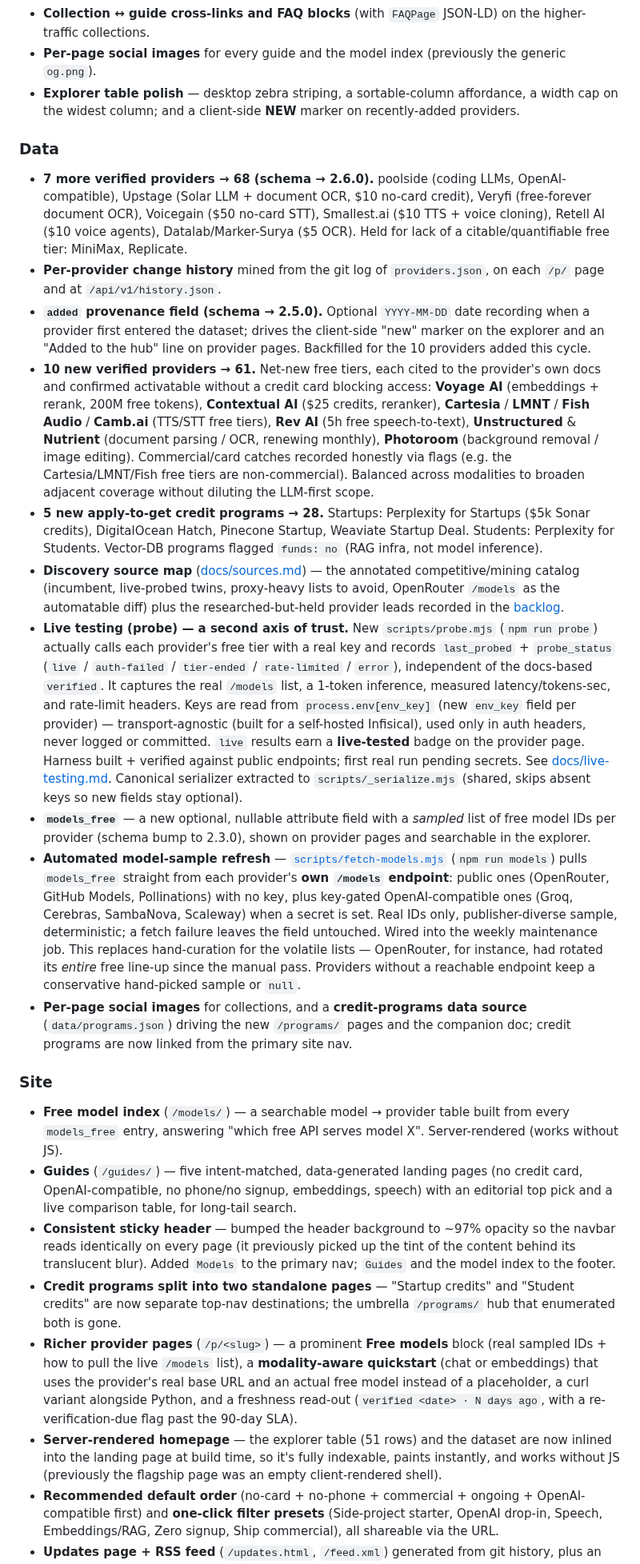
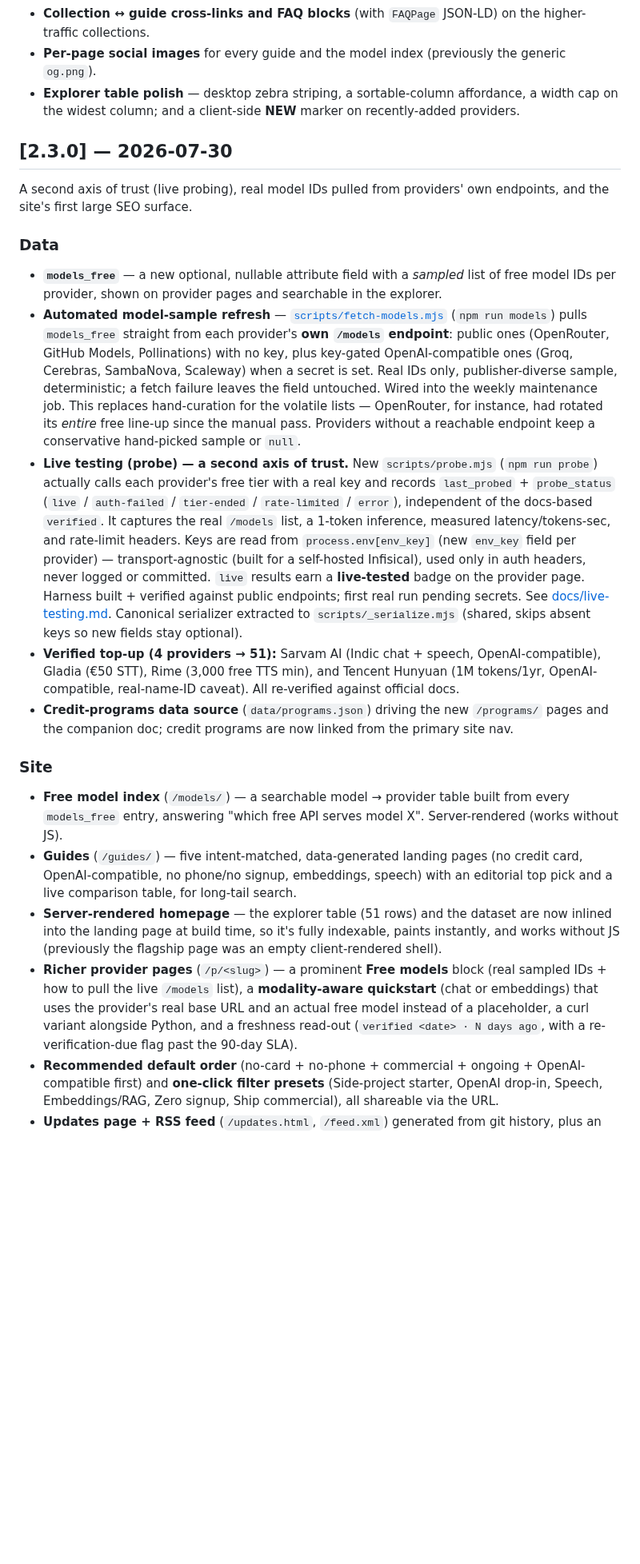
Before and after one commit to pacocartones/free-llm-api-hub, a Markdown page: CHANGELOG.md, the part around one of its changes. Shown at 80% size. GitHub-like rendering; blank space fills up the shorter version.

```diff
--- a/CHANGELOG.md
+++ b/CHANGELOG.md
@@ -19,24 +40,21 @@ Notable changes to the dataset and the project. Format based on [Keep a Changelo
 - **Per-page social images** for every guide and the model index (previously the generic `og.png`).
 - **Explorer table polish** — desktop zebra striping, a sortable-column affordance, a width cap on the widest column; and a client-side **NEW** marker on recently-added providers.
 
+## [2.3.0] — 2026-07-30
+
+A second axis of trust (live probing), real model IDs pulled from providers' own endpoints, and the site's first large SEO surface.
+
 ### Data
-- **7 more verified providers → 68 (schema → 2.6.0).** poolside (coding LLMs, OpenAI-compatible), Upstage (Solar LLM + document OCR, $10 no-card credit), Veryfi (free-forever document OCR), Voicegain ($50 no-card STT), Smallest.ai ($10 TTS + voice cloning), Retell AI ($10 voice agents), Datalab/Marker-Surya ($5 OCR). Held for lack of a citable/quantifiable free tier: MiniMax, Replicate.
-- **Per-provider change history** mined from the git log of `providers.json`, on each `/p/` page and at `/api/v1/history.json`.
-- **`added` provenance field (schema → 2.5.0).** Optional `YYYY-MM-DD` date recording when a provider first entered the dataset; drives the client-side "new" marker on the explorer and an "Added to the hub" line on provider pages. Backfilled for the 10 providers added this cycle.
-- **10 new verified providers → 61.** Net-new free tiers, each cited to the provider's own docs and confirmed activatable without a credit card blocking access: **Voyage AI** (embeddings + rerank, 200M free tokens), **Contextual AI** ($25 credits, reranker), **Cartesia** / **LMNT** / **Fish Audio** / **Camb.ai** (TTS/STT free tiers), **Rev AI** (5h free speech-to-text), **Unstructured** & **Nutrient** (document parsing / OCR, renewing monthly), **Photoroom** (background removal / image editing). Commercial/card catches recorded honestly via flags (e.g. the Cartesia/LMNT/Fish free tiers are non-commercial). Balanced across modalities to broaden adjacent coverage without diluting the LLM-first scope.
-- **5 new apply-to-get credit programs → 28.** Startups: Perplexity for Startups ($5k Sonar credits), DigitalOcean Hatch, Pinecone Startup, Weaviate Startup Deal. Students: Perplexity for Students. Vector-DB programs flagged `funds: no` (RAG infra, not model inference).
-- **Discovery source map** ([docs/sources.md](docs/sources.md)) — the annotated competitive/mining catalog (incumbent, live-probed twins, proxy-heavy lists to avoid, OpenRouter `/models` as the automatable diff) plus the researched-but-held provider leads recorded in the [backlog](docs/backlog.md).
+- **`models_free`** — a new optional, nullable attribute field with a *sampled* list of free model IDs per provider, shown on provider pages and searchable in the explorer.
+- **Automated model-sample refresh** — [`scripts/fetch-models.mjs`](scripts/fetch-models.mjs) (`npm run models`) pulls `models_free` straight from each provider's **own `/models` endpoint**: public ones (OpenRouter, GitHub Models, Pollinations) with no key, plus key-gated OpenAI-compatible ones (Groq, Cerebras, SambaNova, Scaleway) when a secret is set. Real IDs only, publisher-diverse sample, deterministic; a fetch failure leaves the field untouched. Wired into the weekly maintenance job. This replaces hand-curation for the volatile lists — OpenRouter, for instance, had rotated its *entire* free line-up since the manual pass. Providers without a reachable endpoint keep a conservative hand-picked sample or `null`.
 - **Live testing (probe) — a second axis of trust.** New `scripts/probe.mjs` (`npm run probe`) actually calls each provider's free tier with a real key and records `last_probed` + `probe_status` (`live` / `auth-failed` / `tier-ended` / `rate-limited` / `error`), independent of the docs-based `verified`. It captures the real `/models` list, a 1-token inference, measured latency/tokens-sec, and rate-limit headers. Keys are read from `process.env[env_key]` (new `env_key` field per provider) — transport-agnostic (built for a self-hosted Infisical), used only in auth headers, never logged or committed. `live` results earn a **live-tested** badge on the provider page. Harness built + verified against public endpoints; first real run pending secrets. See [docs/live-testing.md](docs/live-testing.md). Canonical serializer extracted to `scripts/_serialize.mjs` (shared, skips absent keys so new fields stay optional).
-- **`models_free`** — a new optional, nullable attribute field with a *sampled* list of free model IDs per provider (schema bump to 2.3.0), shown on provider pages and searchable in the explorer.
-- **Automated model-sample refresh** — [`scripts/fetch-models.mjs`](scripts/fetch-models.mjs) (`npm run models`) pulls `models_free` straight from each provider's **own `/models` endpoint**: public ones (OpenRouter, GitHub Models, Pollinations) with no key, plus key-gated OpenAI-compatible ones (Groq, Cerebras, SambaNova, Scaleway) when a secret is set. Real IDs only, publisher-diverse sample, deterministic; a fetch failure leaves the field untouched. Wired into the weekly maintenance job. This replaces hand-curation for the volatile lists — OpenRouter, for instance, had rotated its *entire* free line-up since the manual pass. Providers without a reachable endpoint keep a conservative hand-picked sample or `null`.
-- **Per-page social images** for collections, and a **credit-programs data source** (`data/programs.json`) driving the new `/programs/` pages and the companion doc; credit programs are now linked from the primary site nav.
+- **Verified top-up (4 providers → 51):** Sarvam AI (Indic chat + speech, OpenAI-compatible), Gladia (€50 STT), Rime (3,000 free TTS min), and Tencent Hunyuan (1M tokens/1yr, OpenAI-compatible, real-name-ID caveat). All re-verified against official docs.
+- **Credit-programs data source** (`data/programs.json`) driving the new `/programs/` pages and the companion doc; credit programs are now linked from the primary site nav.
 
 ### Site
 - **Free model index** (`/models/`) — a searchable model → provider table built from every `models_free` entry, answering "which free API serves model X". Server-rendered (works without JS).
 - **Guides** (`/guides/`) — five intent-matched, data-generated landing pages (no credit card, OpenAI-compatible, no phone/no signup, embeddings, speech) with an editorial top pick and a live comparison table, for long-tail search.
-- **Consistent sticky header** — bumped the header background to ~97% opacity so the navbar reads identically on every page (it previously picked up the tint of the content behind its translucent blur). Added `Models` to the primary nav; `Guides` and the model index to the footer.
-- **Credit programs split into two standalone pages** — "Startup credits" and "Student credits" are now separate top-nav destinations; the umbrella `/programs/` hub that enumerated both is gone.
+- **Server-rendered homepage** — the explorer table (51 rows) and the dataset are now inlined into the landing page at build time, so it's fully indexable, paints instantly, and works without JS (previously the flagship page was an empty client-rendered shell).
 - **Richer provider pages** (`/p/<slug>`) — a prominent **Free models** block (real sampled IDs + how to pull the live `/models` list), a **modality-aware quickstart** (chat or embeddings) that uses the provider's real base URL and an actual free model instead of a placeholder, a curl variant alongside Python, and a freshness read-out (`verified <date> · N days ago`, with a re-verification-due flag past the 90-day SLA).
-- **Server-rendered homepage** — the explorer table (51 rows) and the dataset are now inlined into the landing page at build time, so it's fully indexable, paints instantly, and works without JS (previously the flagship page was an empty client-rendered shell).
 - **Recommended default order** (no-card + no-phone + commercial + ongoing + OpenAI-compatible first) and **one-click filter presets** (Side-project starter, OpenAI drop-in, Speech, Embeddings/RAG, Zero signup, Ship commercial), all shareable via the URL.
 - **Updates page + RSS feed** (`/updates.html`, `/feed.xml`) generated from git history, plus an **embeddable widget** (`widget.js`) for other sites to show a live top-list that links back.
```
Also changed, not shown: other parts of CHANGELOG.md (+28 -7 lines).
